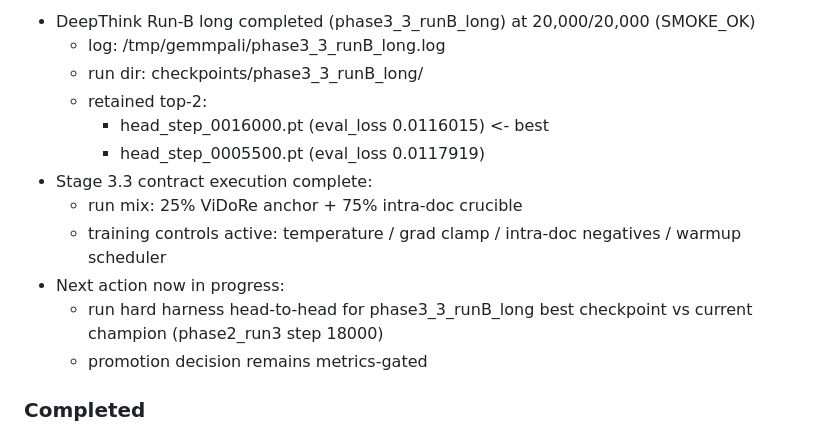
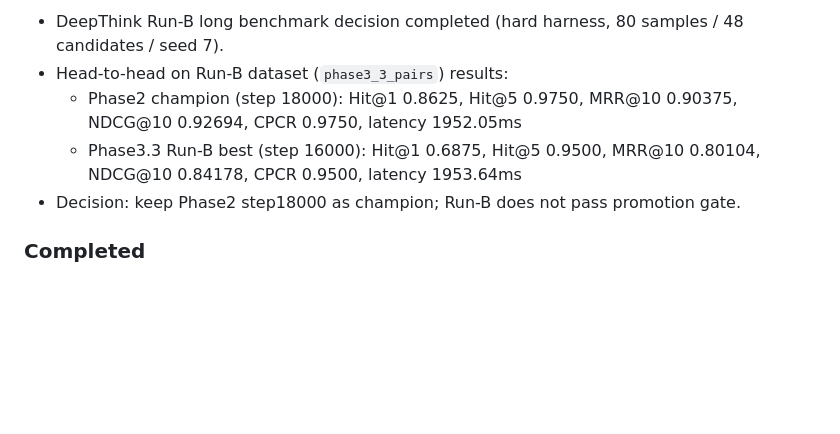
Before and after one commit to nate-walter/GemmPali, a Markdown page: README.md, the part around one of its changes. Rendered like a GitHub page; blank space fills up the shorter version.

Commit message:
docs: record phase3.3 benchmark verdict (hold phase2 champion)

```diff
--- a/README.md
+++ b/README.md
@@ -14,16 +14,9 @@ Our objective is broad multi-page dominance vs ColQwen across diverse document r
 
-- DeepThink Run-B long completed (phase3_3_runB_long) at 20,000/20,000 (SMOKE_OK)
-  - log: /tmp/gemmpali/phase3_3_runB_long.log
-  - run dir: checkpoints/phase3_3_runB_long/
-  - retained top-2:
-    - head_step_0016000.pt (eval_loss 0.0116015) <- best
-    - head_step_0005500.pt (eval_loss 0.0117919)
-- Stage 3.3 contract execution complete:
-  - run mix: 25% ViDoRe anchor + 75% intra-doc crucible
-  - training controls active: temperature / grad clamp / intra-doc negatives / warmup scheduler
-- Next action now in progress:
-  - run hard harness head-to-head for phase3_3_runB_long best checkpoint vs current champion (phase2_run3 step 18000)
-  - promotion decision remains metrics-gated
+- DeepThink Run-B long benchmark decision completed (hard harness, 80 samples / 48 candidates / seed 7).
+- Head-to-head on Run-B dataset (`phase3_3_pairs`) results:
+  - Phase2 champion (step 18000): Hit@1 0.8625, Hit@5 0.9750, MRR@10 0.90375, NDCG@10 0.92694, CPCR 0.9750, latency 1952.05ms
+  - Phase3.3 Run-B best (step 16000): Hit@1 0.6875, Hit@5 0.9500, MRR@10 0.80104, NDCG@10 0.84178, CPCR 0.9500, latency 1953.64ms
+- Decision: keep Phase2 step18000 as champion; Run-B does not pass promotion gate.
 
 ### Completed
 - DeepThink-driven patch path is implemented and running:
```
Also changed, not shown: other parts of README.md (+1 -1 lines), CHECKLIST.md (+3 -2 lines).
